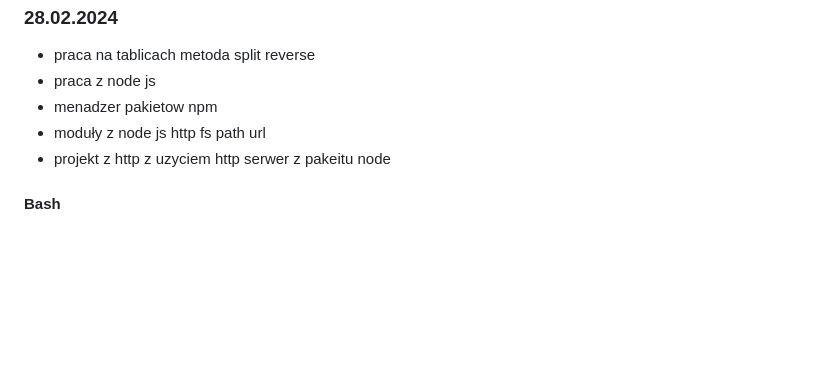
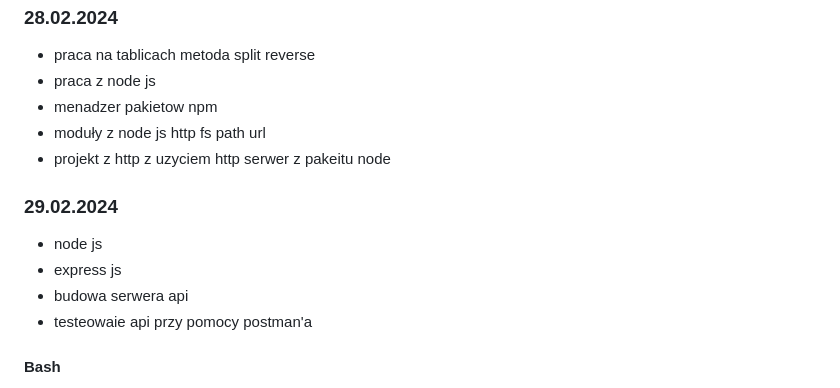
Before and after one commit to Franekkk/Projekt_prkatyk_, a Markdown page: README.md, the part around the change. Rendered like a GitHub page; blank space fills up the shorter version.

Commit message:
Aktualizacja praktyk: 29.02.2024

```diff
--- a/README.md
+++ b/README.md
@@ -157,6 +157,13 @@
 - moduły z node js http fs path url
 - projekt z http z uzyciem http serwer z pakeitu node
 
+### 29.02.2024
+
+- node js
+- express js
+- budowa serwera api
+- testeowaie api przy pomocy postman'a
+
 #### Bash
 
 - pwd - pokazanie lokazlizacji w ktorej sie znajdujesz
```
